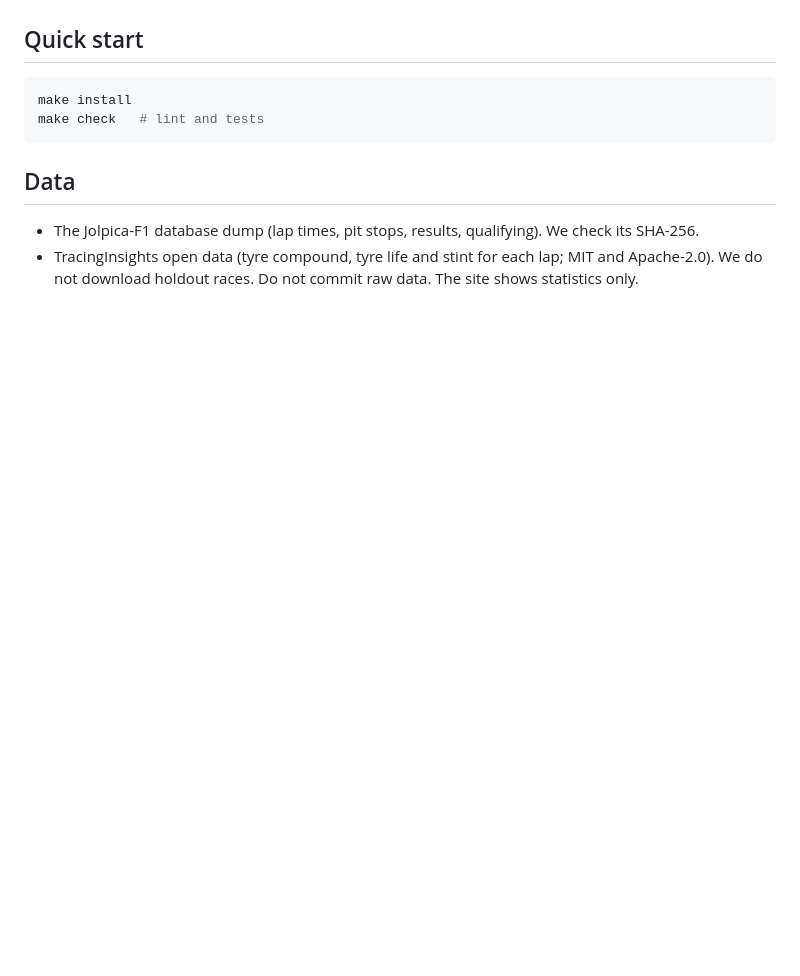
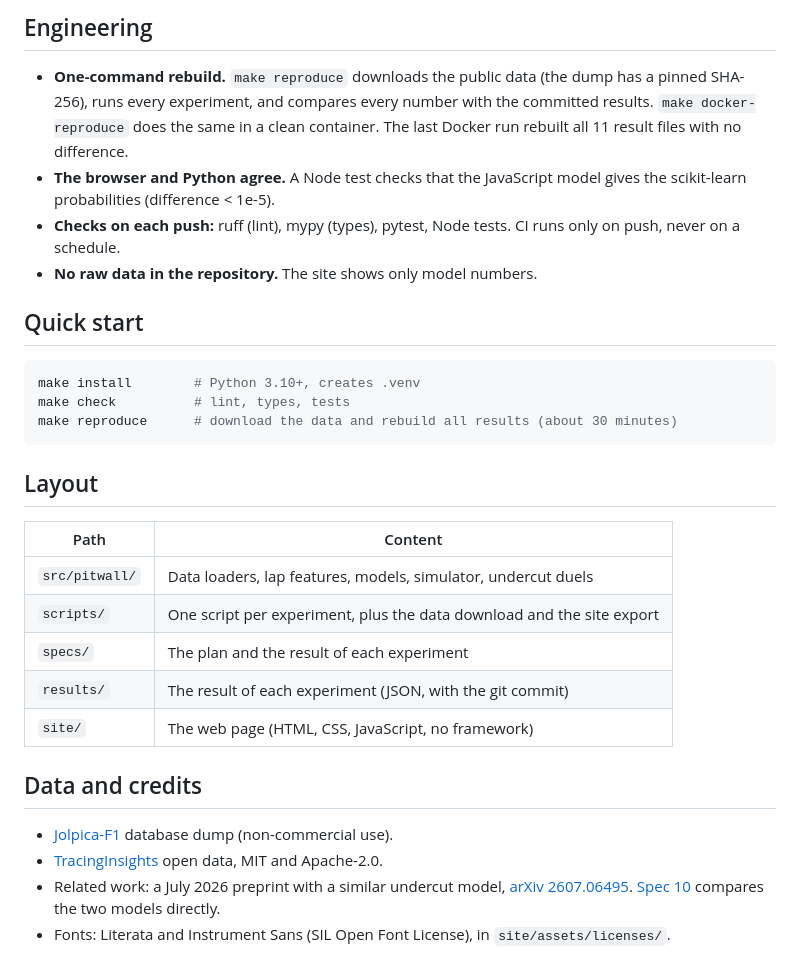
Before and after one commit to shlokkvaishnav/pitwall, a Markdown page: README.md, the part around one of its changes. GitHub-like rendering; blank space fills up the shorter version.

````diff
--- a/README.md
+++ b/README.md
@@ -41,11 +42,30 @@ The undercut model (spec 07) tests one strategy decision without the simulator.
+## Engineering
+- **One-command rebuild.** `make reproduce` downloads the public data (the dump has a pinned SHA-256), runs every experiment,
+  and compares every number with the committed results. `make docker-reproduce` does the same in a clean container.
+  The last Docker run rebuilt all 11 result files with no difference.
+- **The browser and Python agree.** A Node test checks that the JavaScript model gives the scikit-learn probabilities (difference < 1e-5).
+- **Checks on each push:** ruff (lint), mypy (types), pytest, Node tests. CI runs only on push, never on a schedule.
+- **No raw data in the repository.** The site shows only model numbers.
 
 ## Quick start
 ```bash
-make install
-make check   # lint and tests
+make install        # Python 3.10+, creates .venv
+make check          # lint, types, tests
+make reproduce      # download the data and rebuild all results (about 30 minutes)
 ```
 
-## Data
-- The Jolpica-F1 database dump (lap times, pit stops, results, qualifying). We check its SHA-256.
-- TracingInsights open data (tyre compound, tyre life and stint for each lap; MIT and Apache-2.0). We do not download holdout races.
-Do not commit raw data. The site shows statistics only.
+## Layout
+| Path | Content |
+|---|---|
+| `src/pitwall/` | Data loaders, lap features, models, simulator, undercut duels |
+| `scripts/` | One script per experiment, plus the data download and the site export |
+| `specs/` | The plan and the result of each experiment |
+| `results/` | The result of each experiment (JSON, with the git commit) |
+| `site/` | The web page (HTML, CSS, JavaScript, no framework) |
+
+## Data and credits
+- [Jolpica-F1](https://github.com/jolpica/jolpica-f1) database dump (non-commercial use).
+- [TracingInsights](https://github.com/TracingInsights) open data, MIT and Apache-2.0.
+- Related work: a July 2026 preprint with a similar undercut model, [arXiv 2607.06495](https://arxiv.org/abs/2607.06495).
+  [Spec 10](specs/10-undercut-open-events.md) compares the two models directly.
+- Fonts: Literata and Instrument Sans (SIL Open Font License), in `site/assets/licenses/`.
````
Also changed, not shown: other parts of README.md (+33 -32 lines), docs/site.png (added), 1 other file.
